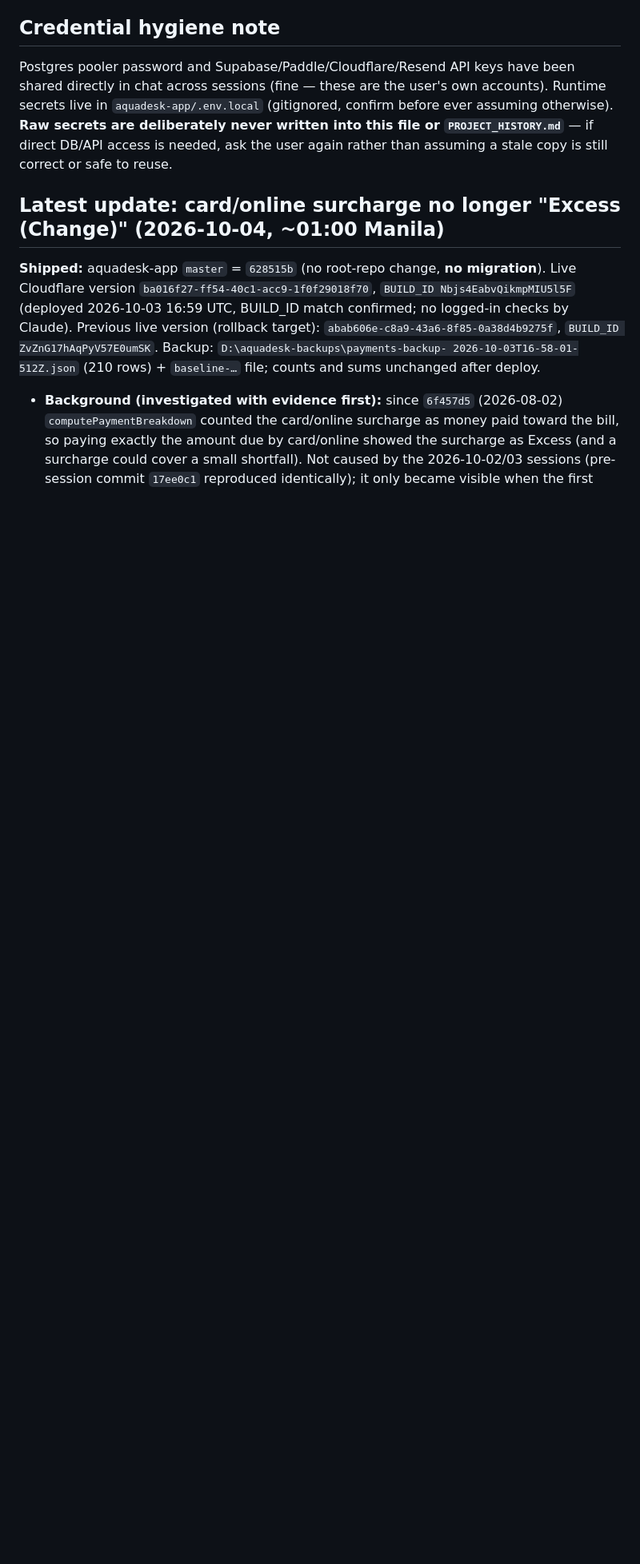
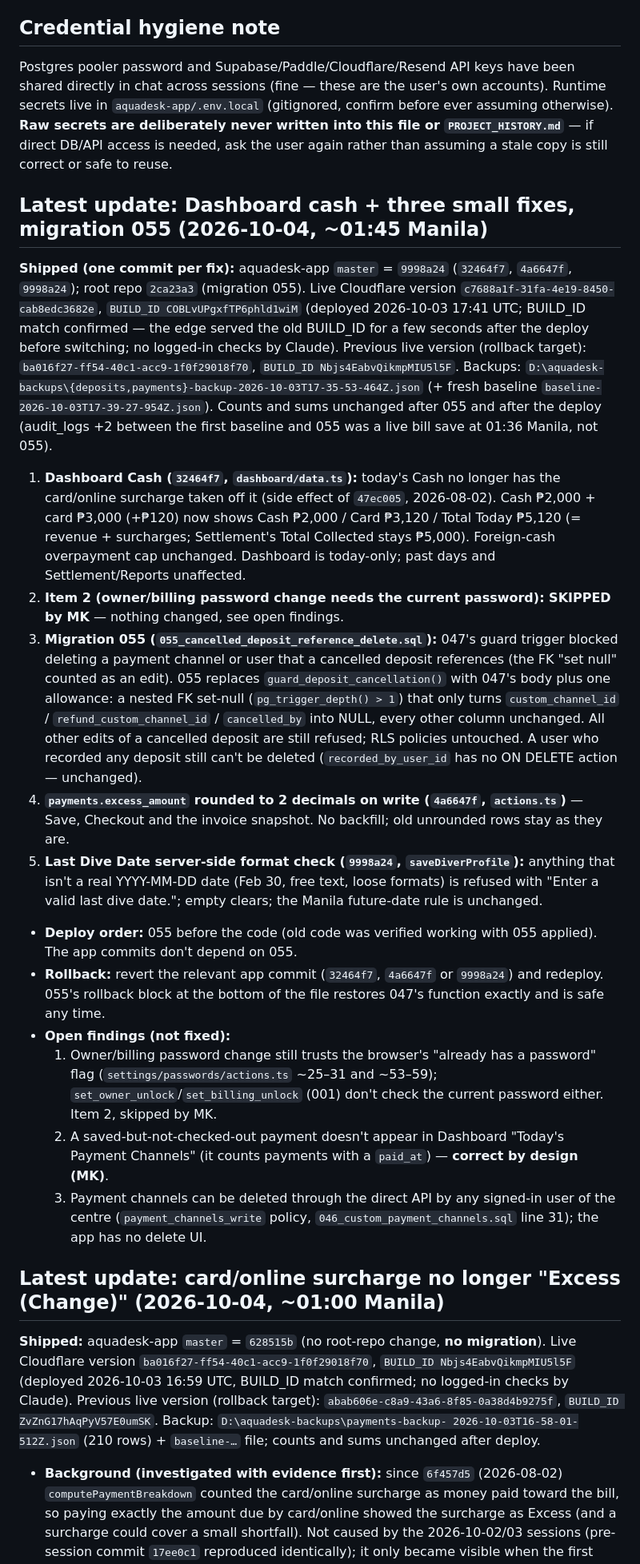
Before and after one commit to aquadeskonlinesolutions/aquadesk-rebuild, a Markdown page: CLAUDE.md, the part around one of its changes. Shown at 80% size. Drawn GitHub-style; blank space fills up the shorter version.

Commit message:
﻿Update CLAUDE.md: Dashboard cash, migration 055, small fixes
Co-Authored-By: Claude Opus 5.5 <noreply@anthropic.com>
Claude-Session: https://claude.ai/code/session_014FqbPg3fNnEBnSYBeTVRKf

```diff
--- a/CLAUDE.md
+++ b/CLAUDE.md
@@ -169,6 +169,63 @@ user's own accounts). Runtime secrets live in `aquadesk-app/.env.local`
 deliberately never written into this file or `PROJECT_HISTORY.md`** — if
 direct DB/API access is needed, ask the user again rather than assuming
 a stale copy is still correct or safe to reuse.
+
+## Latest update: Dashboard cash + three small fixes, migration 055 (2026-10-04, ~01:45 Manila)
+
+**Shipped (one commit per fix):** aquadesk-app `master` = `9998a24`
+(`32464f7`, `4a6647f`, `9998a24`); root repo `2ca23a3` (migration 055).
+Live Cloudflare version `c7688a1f-31fa-4e19-8450-cab8edc3682e`, `BUILD_ID
+COBLvUPgxfTP6phld1wiM` (deployed 2026-10-03 17:41 UTC; BUILD_ID match
+confirmed — the edge served the old BUILD_ID for a few seconds after the
+deploy before switching; no logged-in checks by Claude). Previous live
+version (rollback target): `ba016f27-ff54-40c1-acc9-1f0f29018f70`,
+`BUILD_ID Nbjs4EabvQikmpMIU5l5F`. Backups:
+`D:\aquadesk-backups\{deposits,payments}-backup-2026-10-03T17-35-53-464Z.json`
+(+ fresh baseline `baseline-2026-10-03T17-39-27-954Z.json`). Counts and
+sums unchanged after 055 and after the deploy (audit_logs +2 between the
+first baseline and 055 was a live bill save at 01:36 Manila, not 055).
+1. **Dashboard Cash (`32464f7`, `dashboard/data.ts`):** today's Cash no
+   longer has the card/online surcharge taken off it (side effect of
+   `47ec005`, 2026-08-02). Cash ₱2,000 + card ₱3,000 (+₱120) now shows
+   Cash ₱2,000 / Card ₱3,120 / Total Today ₱5,120 (= revenue +
+   surcharges; Settlement's Total Collected stays ₱5,000). Foreign-cash
+   overpayment cap unchanged. Dashboard is today-only; past days and
+   Settlement/Reports unaffected.
+2. **Item 2 (owner/billing password change needs the current password):
+   SKIPPED by MK** — nothing changed, see open findings.
+3. **Migration 055 (`055_cancelled_deposit_reference_delete.sql`):**
+   047's guard trigger blocked deleting a payment channel or user that a
+   cancelled deposit references (the FK "set null" counted as an edit).
+   055 replaces `guard_deposit_cancellation()` with 047's body plus one
+   allowance: a nested FK set-null (`pg_trigger_depth() > 1`) that only
+   turns `custom_channel_id` / `refund_custom_channel_id` / `cancelled_by`
+   into NULL, every other column unchanged. All other edits of a cancelled
+   deposit are still refused; RLS policies untouched. A user who recorded
+   any deposit still can't be deleted (`recorded_by_user_id` has no ON
+   DELETE action — unchanged).
+4. **`payments.excess_amount` rounded to 2 decimals on write (`4a6647f`,
+   `actions.ts`)** — Save, Checkout and the invoice snapshot. No backfill;
+   old unrounded rows stay as they are.
+5. **Last Dive Date server-side format check (`9998a24`, `saveDiverProfile`):**
+   anything that isn't a real YYYY-MM-DD date (Feb 30, free text, loose
+   formats) is refused with "Enter a valid last dive date."; empty clears;
+   the Manila future-date rule is unchanged.
+- **Deploy order:** 055 before the code (old code was verified working with
+  055 applied). The app commits don't depend on 055.
+- **Rollback:** revert the relevant app commit (`32464f7`, `4a6647f` or
+  `9998a24`) and redeploy. 055's rollback block at the bottom of the file
+  restores 047's function exactly and is safe any time.
+- **Open findings (not fixed):**
+  1. Owner/billing password change still trusts the browser's "already
+     has a password" flag (`settings/passwords/actions.ts` ~25–31 and
+     ~53–59); `set_owner_unlock`/`set_billing_unlock` (001) don't check the
+     current password either. Item 2, skipped by MK.
+  2. A saved-but-not-checked-out payment doesn't appear in Dashboard
+     "Today's Payment Channels" (it counts payments with a `paid_at`) —
+     **correct by design (MK)**.
+  3. Payment channels can be deleted through the direct API by any
+     signed-in user of the centre (`payment_channels_write` policy,
+     `046_custom_payment_channels.sql` line 31); the app has no delete UI.
 
 ## Latest update: card/online surcharge no longer "Excess (Change)" (2026-10-04, ~01:00 Manila)
 
```
Also changed, not shown: other parts of CLAUDE.md (+1 -1 lines).
